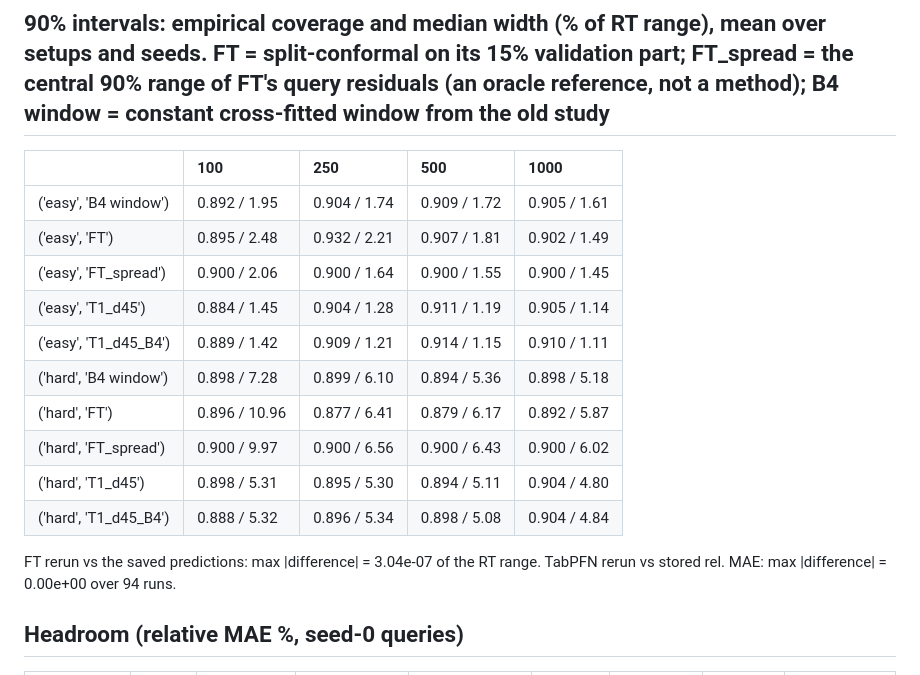
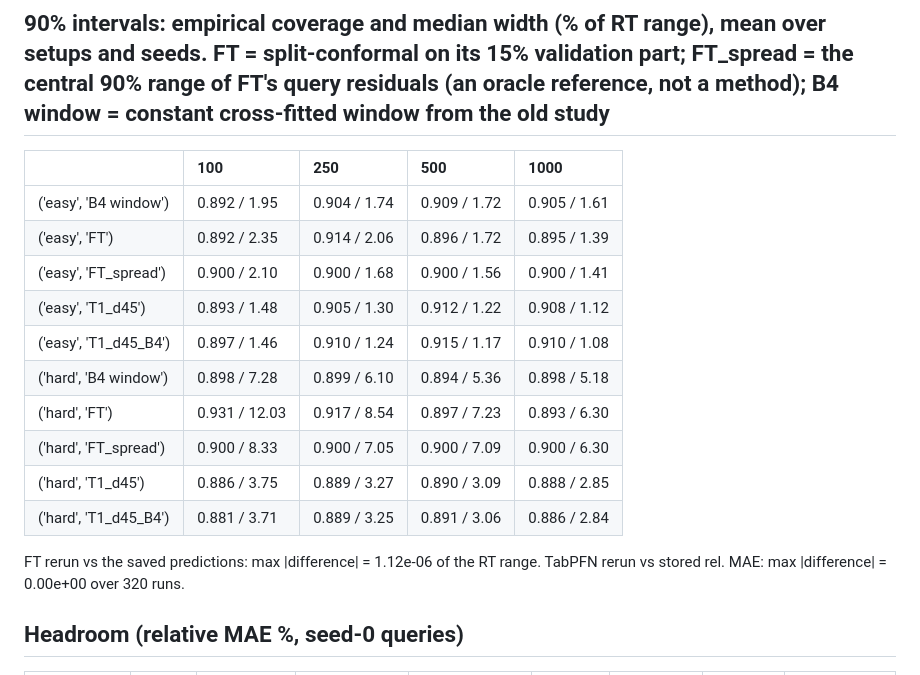
Before and after one commit to mibohl/General-Purpose-Data-Visualization, a Markdown page: results/metadata_study/tables.md, the part around the change. GitHub-like rendering.

```diff
--- a/results/metadata_study/tables.md
+++ b/results/metadata_study/tables.md
@@ -218,18 +218,18 @@
 |                       | 100           | 250          | 500          | 1000         |
 |:----------------------|:--------------|:-------------|:-------------|:-------------|
 | ('easy', 'B4 window') | 0.892 / 1.95  | 0.904 / 1.74 | 0.909 / 1.72 | 0.905 / 1.61 |
-| ('easy', 'FT')        | 0.895 / 2.48  | 0.932 / 2.21 | 0.907 / 1.81 | 0.902 / 1.49 |
-| ('easy', 'FT_spread') | 0.900 / 2.06  | 0.900 / 1.64 | 0.900 / 1.55 | 0.900 / 1.45 |
-| ('easy', 'T1_d45')    | 0.884 / 1.45  | 0.904 / 1.28 | 0.911 / 1.19 | 0.905 / 1.14 |
-| ('easy', 'T1_d45_B4') | 0.889 / 1.42  | 0.909 / 1.21 | 0.914 / 1.15 | 0.910 / 1.11 |
+| ('easy', 'FT')        | 0.892 / 2.35  | 0.914 / 2.06 | 0.896 / 1.72 | 0.895 / 1.39 |
+| ('easy', 'FT_spread') | 0.900 / 2.10  | 0.900 / 1.68 | 0.900 / 1.56 | 0.900 / 1.41 |
+| ('easy', 'T1_d45')    | 0.893 / 1.48  | 0.905 / 1.30 | 0.912 / 1.22 | 0.908 / 1.12 |
+| ('easy', 'T1_d45_B4') | 0.897 / 1.46  | 0.910 / 1.24 | 0.915 / 1.17 | 0.910 / 1.08 |
 | ('hard', 'B4 window') | 0.898 / 7.28  | 0.899 / 6.10 | 0.894 / 5.36 | 0.898 / 5.18 |
-| ('hard', 'FT')        | 0.896 / 10.96 | 0.877 / 6.41 | 0.879 / 6.17 | 0.892 / 5.87 |
-| ('hard', 'FT_spread') | 0.900 / 9.97  | 0.900 / 6.56 | 0.900 / 6.43 | 0.900 / 6.02 |
-| ('hard', 'T1_d45')    | 0.898 / 5.31  | 0.895 / 5.30 | 0.894 / 5.11 | 0.904 / 4.80 |
-| ('hard', 'T1_d45_B4') | 0.888 / 5.32  | 0.896 / 5.34 | 0.898 / 5.08 | 0.904 / 4.84 |
+| ('hard', 'FT')        | 0.931 / 12.03 | 0.917 / 8.54 | 0.897 / 7.23 | 0.893 / 6.30 |
+| ('hard', 'FT_spread') | 0.900 / 8.33  | 0.900 / 7.05 | 0.900 / 7.09 | 0.900 / 6.30 |
+| ('hard', 'T1_d45')    | 0.886 / 3.75  | 0.889 / 3.27 | 0.890 / 3.09 | 0.888 / 2.85 |
+| ('hard', 'T1_d45_B4') | 0.881 / 3.71  | 0.889 / 3.25 | 0.891 / 3.06 | 0.886 / 2.84 |
 
-FT rerun vs the saved predictions: max |difference| = 3.04e-07 of the RT range.
-TabPFN rerun vs stored rel. MAE: max |difference| = 0.00e+00 over 94 runs.
+FT rerun vs the saved predictions: max |difference| = 1.12e-06 of the RT range.
+TabPFN rerun vs stored rel. MAE: max |difference| = 0.00e+00 over 320 runs.
 
 ## Headroom (relative MAE %, seed-0 queries)
 
```
Also changed, not shown: results/metadata_study/report.md (+37 -1 lines), results/metadata_study/curves_all_arms.png.
